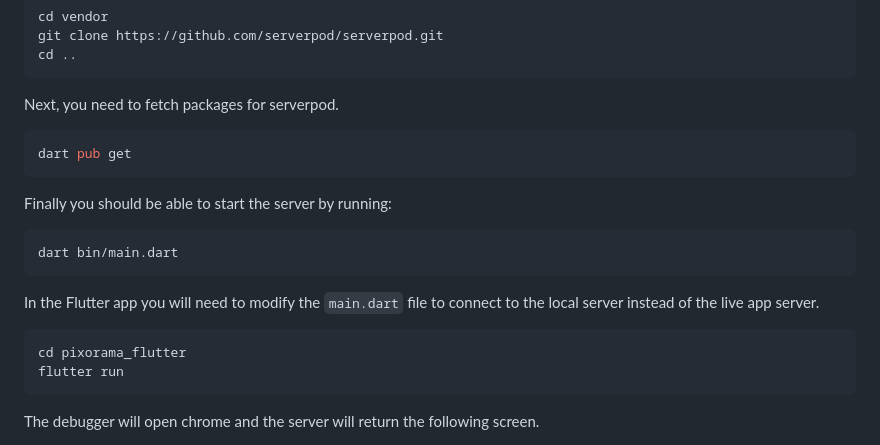
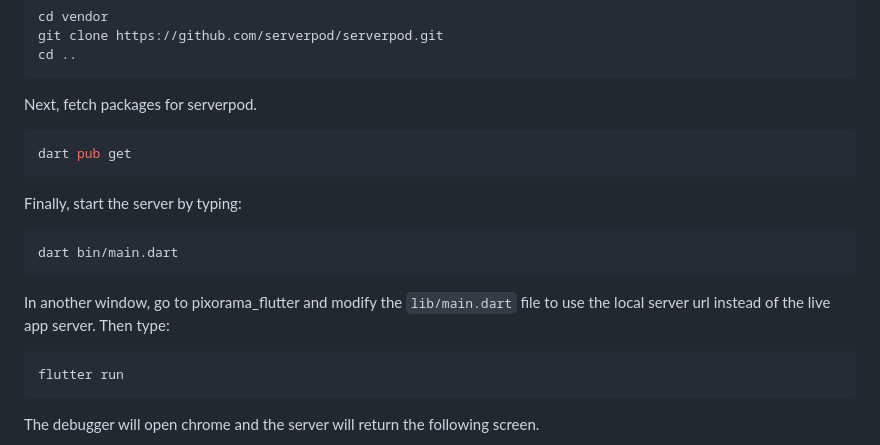
Before and after one commit to serverpod/pixorama, a Markdown page: README.md, the part around the change. Drawn GitHub-style.

````diff
--- a/README.md
+++ b/README.md
@@ -61,23 +61,21 @@ git clone https://github.com/serverpod/serverpod.git
 cd ..
 ```
 
-Next, you need to fetch packages for serverpod.
+Next, fetch packages for serverpod.
 
 ```bash
 dart pub get
 ```
 
-Finally you should be able to start the server by running:
+Finally, start the server by typing:
 
 ```bash
 dart bin/main.dart
 ```
 
-In the Flutter app you will need to modify the `main.dart` file to connect to
-the local server instead of the live app server.
+In another window, go to pixorama_flutter and modify the `lib/main.dart` file to use the local server url instead of the live app server. Then type:
 
 ```bash
-cd pixorama_flutter
 flutter run
 ```
 The debugger will open chrome and the server will return the following screen.
````
